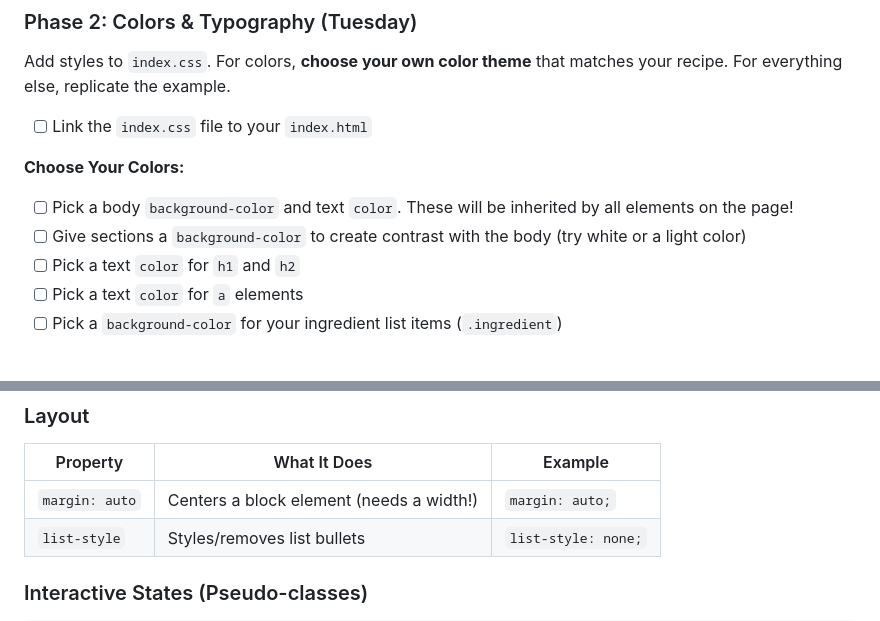
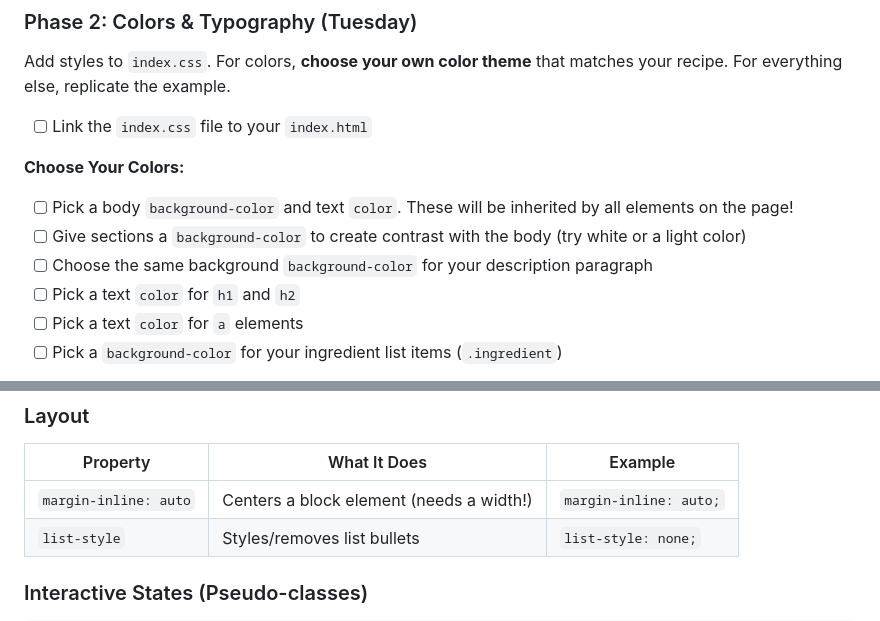
Before and after one commit to The-Marcy-Lab-School/swe-3-1-recipe-card, a Markdown page: README.md, 2 parts joined by grey strips. GitHub-like rendering.

```diff
--- a/README.md
+++ b/README.md
@@ -119,6 +120,7 @@ Add styles to `index.css`. For colors, **choose your own color theme** that matc
 **Choose Your Colors:**
 - [ ] Pick a body `background-color` and text `color`. These will be inherited by all elements on the page!
 - [ ] Give sections a `background-color` to create contrast with the body  (try white or a light color)
+- [ ] Choose the same background `background-color` for your description paragraph
 - [ ] Pick a text `color` for `h1` and `h2`
 - [ ] Pick a text `color` for `a` elements
 - [ ] Pick a `background-color` for your ingredient list items (`.ingredient`)
@@ -230,7 +236,7 @@ Color values can be: named colors (`red`, `blue`), hex codes (`#FF5733`), or RGB
 
 | Property | What It Does | Example |
 | -------- | ------------ | ------- |
-| `margin: auto` | Centers a block element (needs a width!) | `margin: auto;` |
+| `margin-inline: auto` | Centers a block element (needs a width!) | `margin-inline: auto;` |
 | `list-style` | Styles/removes list bullets | `list-style: none;` |
 
 ### Interactive States (Pseudo-classes)
```
Also changed, not shown: other parts of README.md (+10 -5 lines).
